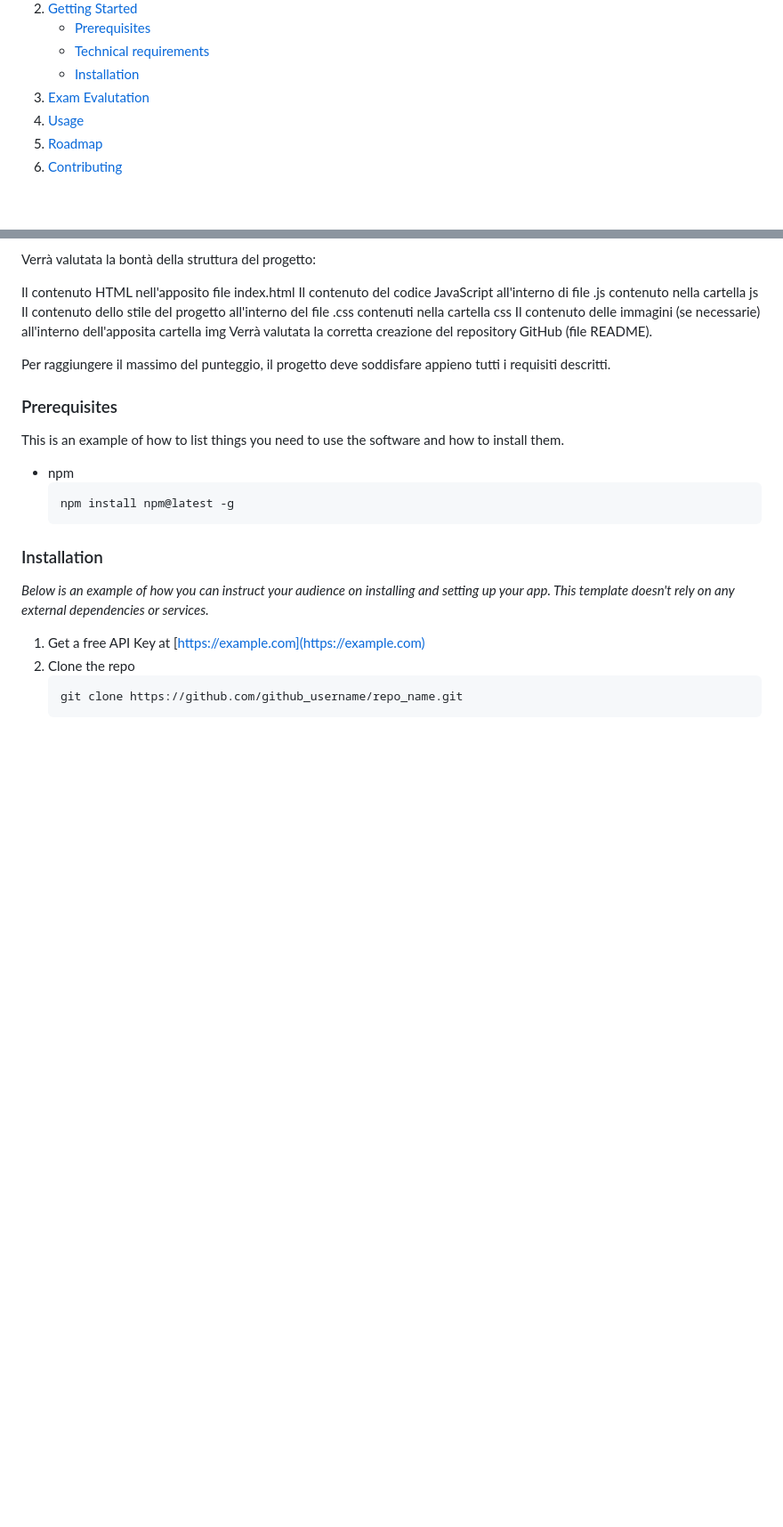
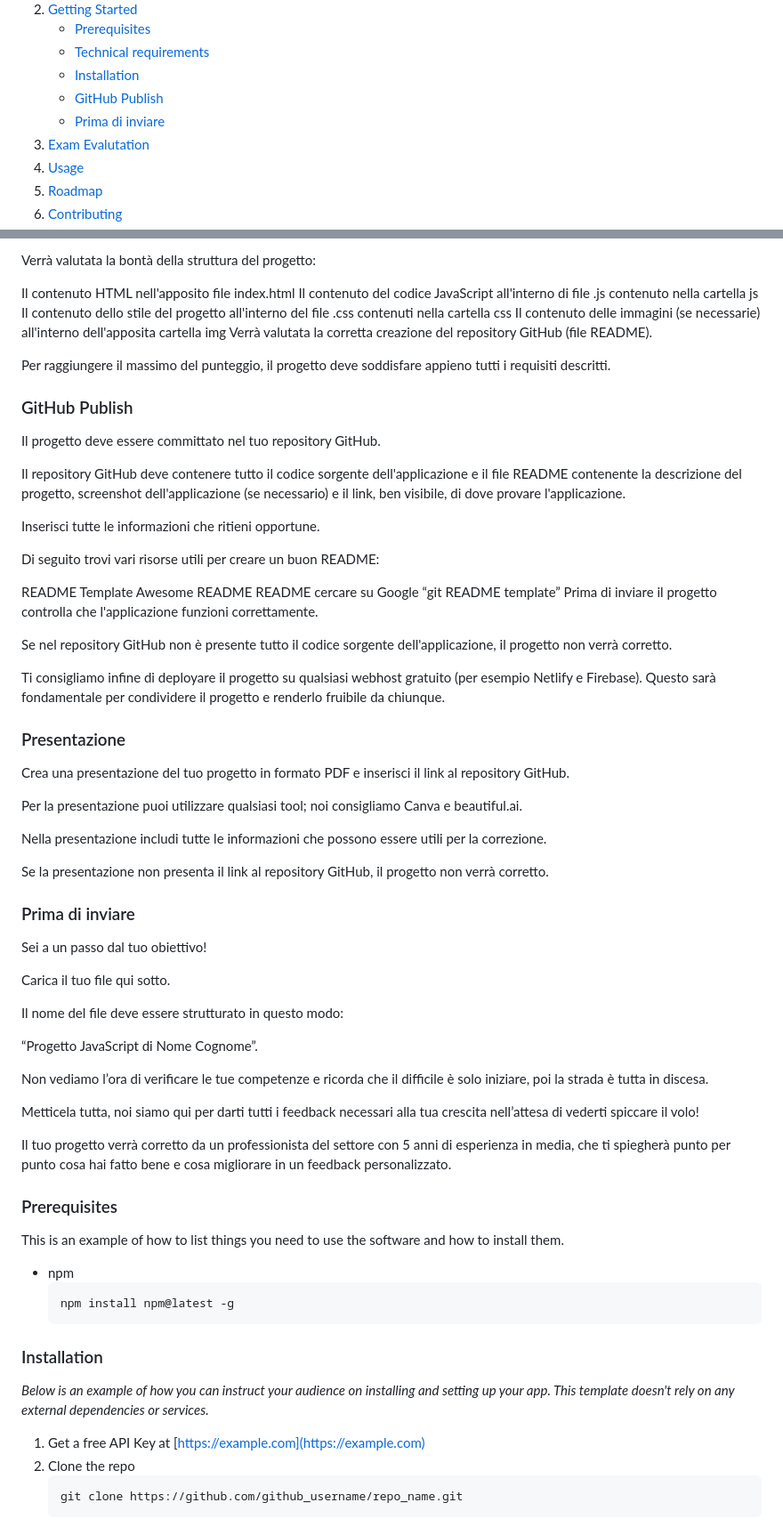
Before and after one commit to PaoloMarcolli/099-S2I-js-exam, a Markdown page: README.md, 2 parts joined by grey strips. Shown: that part at 89% size. Drawn GitHub-style; folded sections open; blank space fills up the shorter version.

Commit message:
add files to repository

```diff
--- a/README.md
+++ b/README.md
@@ -68,6 +68,8 @@
         <li><a href="#prerequisites">Prerequisites</a></li>
         <li><a href="#technical-requirements">Technical requirements</a></li>
         <li><a href="#installation">Installation</a></li>
+        <li><a href="#github-publish">GitHub Publish</a></li>
+        <li><a href="#github-publish">Prima di inviare</a></li>
       </ul>
     </li>
     <li><a href="#exam-evalutation">Exam Evalutation</a></li>
@@ -160,6 +162,49 @@ Il contenuto delle immagini (se necessarie) all'interno dell'apposita cartella i
 Verrà valutata la corretta creazione del repository GitHub (file README).
 
 Per raggiungere il massimo del punteggio, il progetto deve soddisfare appieno tutti i requisiti descritti.
+
+### GitHub Publish
+Il progetto deve essere committato nel tuo repository GitHub.
+
+Il repository GitHub deve contenere tutto il codice sorgente dell'applicazione e il file README contenente la descrizione del progetto, screenshot dell'applicazione (se necessario) e il link, ben visibile, di dove provare l'applicazione.
+
+Inserisci tutte le informazioni che ritieni opportune.
+
+Di seguito trovi vari risorse utili per creare un buon README:
+
+README Template
+Awesome README
+README
+cercare su Google “git README template”
+Prima di inviare il progetto controlla che l'applicazione funzioni correttamente.
+
+Se nel repository GitHub non è presente tutto il codice sorgente dell'applicazione, il progetto non verrà corretto.
+
+Ti consigliamo infine di deployare il progetto su qualsiasi webhost gratuito (per esempio Netlify e Firebase). Questo sarà fondamentale per condividere il progetto e renderlo fruibile da chiunque.
+
+### Presentazione
+Crea una presentazione del tuo progetto in formato PDF e inserisci il link al repository GitHub.
+
+Per la presentazione puoi utilizzare qualsiasi tool; noi consigliamo Canva e beautiful.ai.
+
+Nella presentazione includi tutte le informazioni che possono essere utili per la correzione.
+
+Se la presentazione non presenta il link al repository GitHub, il progetto non verrà corretto.
+
+### Prima di inviare
+Sei a un passo dal tuo obiettivo!
+
+Carica il tuo file qui sotto.
+
+Il nome del file deve essere strutturato in questo modo:
+
+“Progetto JavaScript di Nome Cognome”.
+
+Non vediamo l’ora di verificare le tue competenze e ricorda che il difficile è solo iniziare, poi la strada è tutta in discesa.
+
+Metticela tutta, noi siamo qui per darti tutti i feedback necessari alla tua crescita nell’attesa di vederti spiccare il volo!
+
+Il tuo progetto verrà corretto da un professionista del settore con 5 anni di esperienza in media, che ti spiegherà punto per punto cosa hai fatto bene e cosa migliorare in un feedback personalizzato.
 
 ### Prerequisites
 
```
